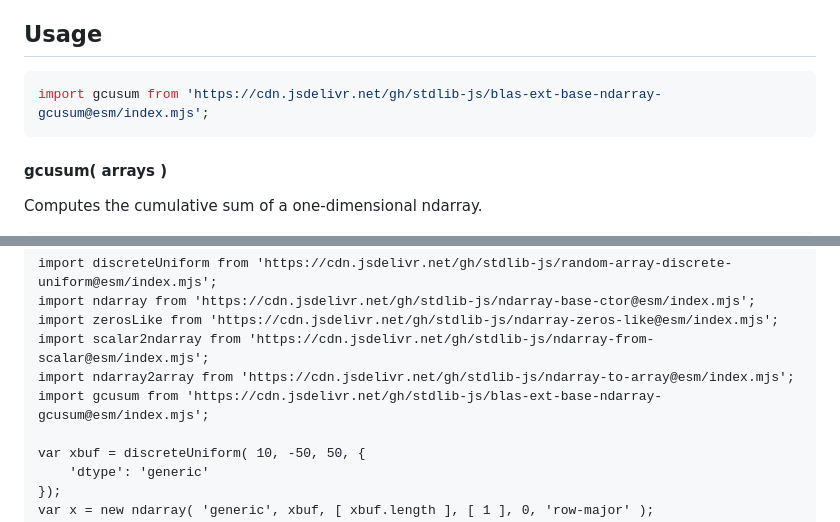
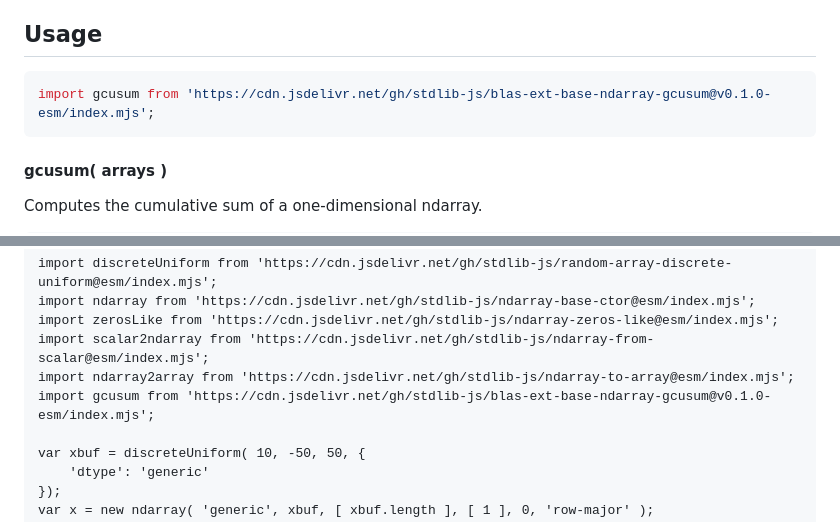
Before and after one commit to stdlib-js/blas-ext-base-ndarray-gcusum, a Markdown page: README.md, 2 parts joined by grey strips. GitHub-like rendering.

Commit message:
Update README.md for ESM bundle v0.1.0

````diff
--- a/README.md
+++ b/README.md
@@ -48,7 +48,7 @@ limitations under the License.
 ## Usage
 
 ```javascript
-import gcusum from 'https://cdn.jsdelivr.net/gh/stdlib-js/blas-ext-base-ndarray-gcusum@esm/index.mjs';
+import gcusum from 'https://cdn.jsdelivr.net/gh/stdlib-js/blas-ext-base-ndarray-gcusum@v0.1.0-esm/index.mjs';
 ```
 
 #### gcusum( arrays )
@@ -113,7 +113,7 @@ import ndarray from 'https://cdn.jsdelivr.net/gh/stdlib-js/ndarray-base-ctor@esm
 import zerosLike from 'https://cdn.jsdelivr.net/gh/stdlib-js/ndarray-zeros-like@esm/index.mjs';
 import scalar2ndarray from 'https://cdn.jsdelivr.net/gh/stdlib-js/ndarray-from-scalar@esm/index.mjs';
 import ndarray2array from 'https://cdn.jsdelivr.net/gh/stdlib-js/ndarray-to-array@esm/index.mjs';
-import gcusum from 'https://cdn.jsdelivr.net/gh/stdlib-js/blas-ext-base-ndarray-gcusum@esm/index.mjs';
+import gcusum from 'https://cdn.jsdelivr.net/gh/stdlib-js/blas-ext-base-ndarray-gcusum@v0.1.0-esm/index.mjs';
 
 var xbuf = discreteUniform( 10, -50, 50, {
     'dtype': 'generic'
````
